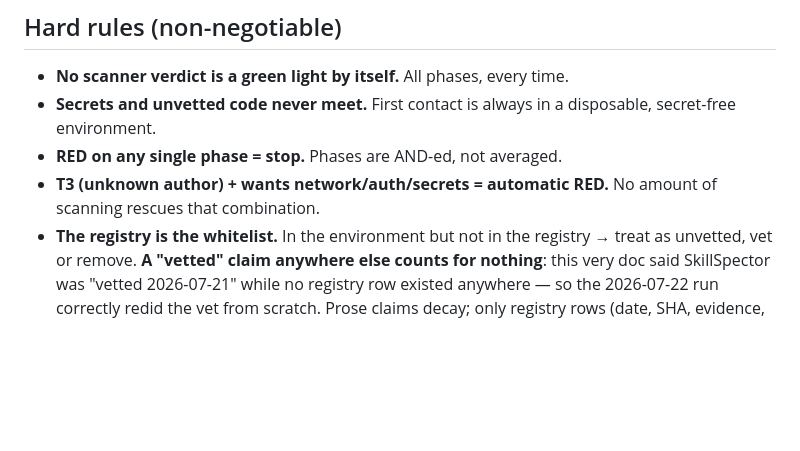
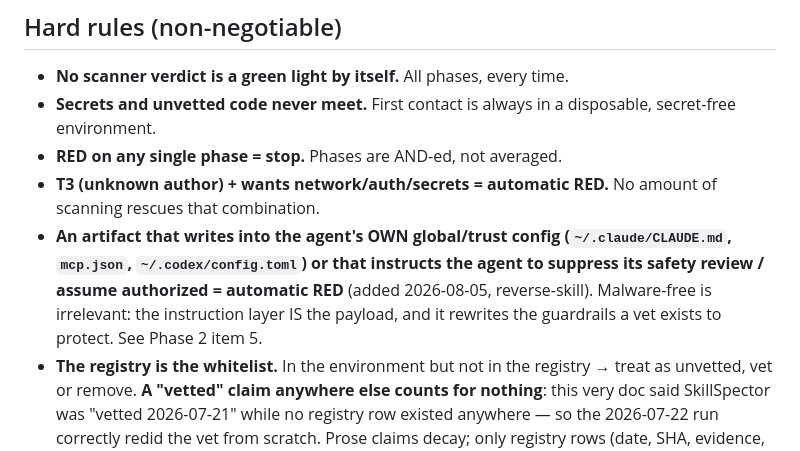
Before and after one commit to yabroexperiments/albertchen-xyz-mockup-preview, a Markdown page: docs/external-code-vetting-protocol.md, the part around one of its changes. Rendered like a GitHub page; blank space fills up the shorter version.

```diff
--- a/docs/external-code-vetting-protocol.md
+++ b/docs/external-code-vetting-protocol.md
@@ -316,6 +353,12 @@ touch). When walls are impossible, compensate with emptiness.
 - **RED on any single phase = stop.** Phases are AND-ed, not averaged.
 - **T3 (unknown author) + wants network/auth/secrets = automatic RED.**
   No amount of scanning rescues that combination.
+- **An artifact that writes into the agent's OWN global/trust config
+  (`~/.claude/CLAUDE.md`, `mcp.json`, `~/.codex/config.toml`) or that
+  instructs the agent to suppress its safety review / assume authorized
+  = automatic RED** (added 2026-08-05, reverse-skill). Malware-free is
+  irrelevant: the instruction layer IS the payload, and it rewrites the
+  guardrails a vet exists to protect. See Phase 2 item 5.
 - **The registry is the whitelist.** In the environment but not in the
   registry → treat as unvetted, vet or remove. **A "vetted" claim
   anywhere else counts for nothing**: this very doc said SkillSpector
```
Also changed, not shown: other parts of docs/external-code-vetting-protocol.md (+37 -0 lines), .claude/commands/feature-dev.md (+22 -0 lines).
